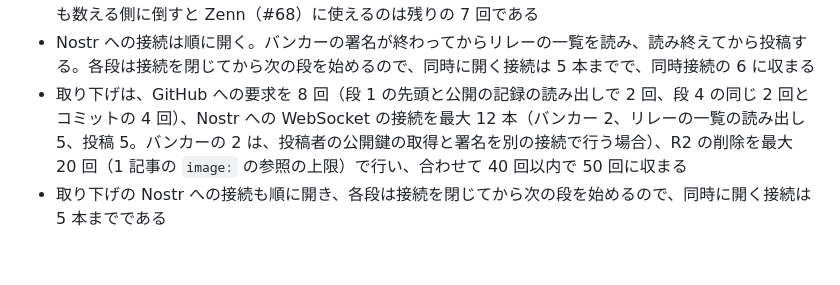
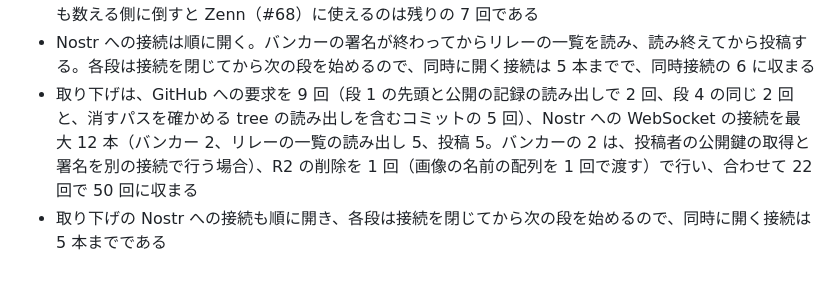
Before and after one commit to neverclear86/lina-blog, a Markdown page: docs/publish-api.md, the part around the change. Drawn GitHub-style.

Commit message:
docs: レビューの指摘に合わせて取り下げの見積もりの数値を main の実装に合わせる (#417)
Co-Authored-By: Claude Opus 5.5 <noreply@anthropic.com>
Claude-Session: https://claude.ai/code/session_011PzZ1r4mbpRWHwVKJxwK1o

```diff
--- a/docs/publish-api.md
+++ b/docs/publish-api.md
@@ -384,5 +384,5 @@ Zenn に転載した記事は、取り下げでは消さない。
 - 1 記事の `image:` の参照は 20 種までとし、段 1 の R2 の確認を 20 回以内にする
 - GitHub、Nostr、Zenn への要求は、合わせて 30 回以内に収める。GitHub は段 3 と段 6 で 12 回、Nostr は WebSocket の接続が最大 11 本（バンカー 1、リレーの一覧の読み出し 5、投稿 5）で、接続も数える側に倒すと Zenn（#68）に使えるのは残りの 7 回である
 - Nostr への接続は順に開く。バンカーの署名が終わってからリレーの一覧を読み、読み終えてから投稿する。各段は接続を閉じてから次の段を始めるので、同時に開く接続は 5 本までで、同時接続の 6 に収まる
-- 取り下げは、GitHub への要求を 8 回（段 1 の先頭と公開の記録の読み出しで 2 回、段 4 の同じ 2 回とコミットの 4 回）、Nostr への WebSocket の接続を最大 12 本（バンカー 2、リレーの一覧の読み出し 5、投稿 5。バンカーの 2 は、投稿者の公開鍵の取得と署名を別の接続で行う場合）、R2 の削除を最大 20 回（1 記事の `image:` の参照の上限）で行い、合わせて 40 回以内で 50 回に収まる
+- 取り下げは、GitHub への要求を 9 回（段 1 の先頭と公開の記録の読み出しで 2 回、段 4 の同じ 2 回と、消すパスを確かめる tree の読み出しを含むコミットの 5 回）、Nostr への WebSocket の接続を最大 12 本（バンカー 2、リレーの一覧の読み出し 5、投稿 5。バンカーの 2 は、投稿者の公開鍵の取得と署名を別の接続で行う場合）、R2 の削除を 1 回（画像の名前の配列を 1 回で渡す）で行い、合わせて 22 回で 50 回に収まる
 - 取り下げの Nostr への接続も順に開き、各段は接続を閉じてから次の段を始めるので、同時に開く接続は 5 本までである
```
